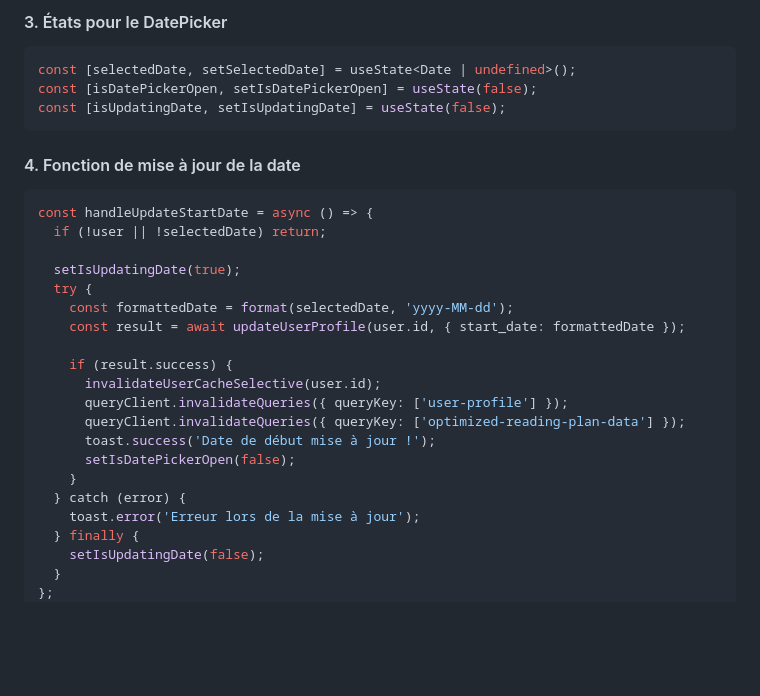
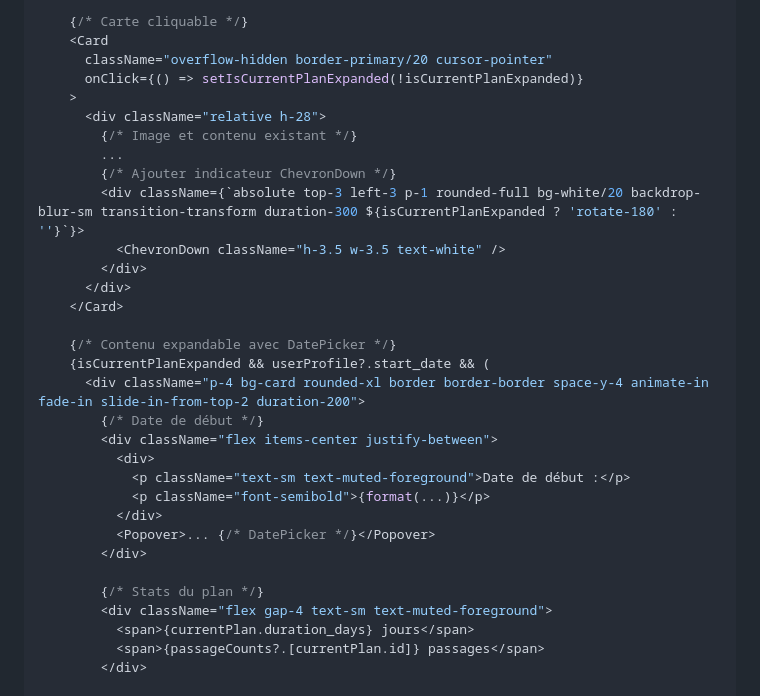
Before and after one commit to tmaPeniel/beree365native, a Markdown page: .lovable/plan.md, the part around one of its changes. GitHub-like rendering; blank space fills up the shorter version.

````diff
--- a/.lovable/plan.md
+++ b/.lovable/plan.md
@@ -51,35 +85,34 @@ const { data: userProfile } = useQuery({
 
-#### 3. États pour le DatePicker
+    {/* Carte cliquable */}
+    <Card
+      className="overflow-hidden border-primary/20 cursor-pointer"
+      onClick={() => setIsCurrentPlanExpanded(!isCurrentPlanExpanded)}
+    >
+      <div className="relative h-28">
+        {/* Image et contenu existant */}
+        ...
+        {/* Ajouter indicateur ChevronDown */}
+        <div className={`absolute top-3 left-3 p-1 rounded-full bg-white/20 backdrop-blur-sm transition-transform duration-300 ${isCurrentPlanExpanded ? 'rotate-180' : ''}`}>
+          <ChevronDown className="h-3.5 w-3.5 text-white" />
+        </div>
+      </div>
+    </Card>
 
-```tsx
-const [selectedDate, setSelectedDate] = useState<Date | undefined>();
-const [isDatePickerOpen, setIsDatePickerOpen] = useState(false);
-const [isUpdatingDate, setIsUpdatingDate] = useState(false);
-```
+    {/* Contenu expandable avec DatePicker */}
+    {isCurrentPlanExpanded && userProfile?.start_date && (
+      <div className="p-4 bg-card rounded-xl border border-border space-y-4 animate-in fade-in slide-in-from-top-2 duration-200">
+        {/* Date de début */}
+        <div className="flex items-center justify-between">
+          <div>
+            <p className="text-sm text-muted-foreground">Date de début :</p>
+            <p className="font-semibold">{format(...)}</p>
+          </div>
+          <Popover>... {/* DatePicker */}</Popover>
+        </div>
 
-#### 4. Fonction de mise à jour de la date
+        {/* Stats du plan */}
+        <div className="flex gap-4 text-sm text-muted-foreground">
+          <span>{currentPlan.duration_days} jours</span>
+          <span>{passageCounts?.[currentPlan.id]} passages</span>
+        </div>
 
-```tsx
-const handleUpdateStartDate = async () => {
-  if (!user || !selectedDate) return;
-
-  setIsUpdatingDate(true);
-  try {
-    const formattedDate = format(selectedDate, 'yyyy-MM-dd');
-    const result = await updateUserProfile(user.id, { start_date: formattedDate });
-
-    if (result.success) {
-      invalidateUserCacheSelective(user.id);
-      queryClient.invalidateQueries({ queryKey: ['user-profile'] });
-      queryClient.invalidateQueries({ queryKey: ['optimized-reading-plan-data'] });
-      toast.success('Date de début mise à jour !');
-      setIsDatePickerOpen(false);
-    }
-  } catch (error) {
-    toast.error('Erreur lors de la mise à jour');
-  } finally {
-    setIsUpdatingDate(false);
-  }
-};
-```
-
````
Also changed, not shown: other parts of .lovable/plan.md (+136 -110 lines).
